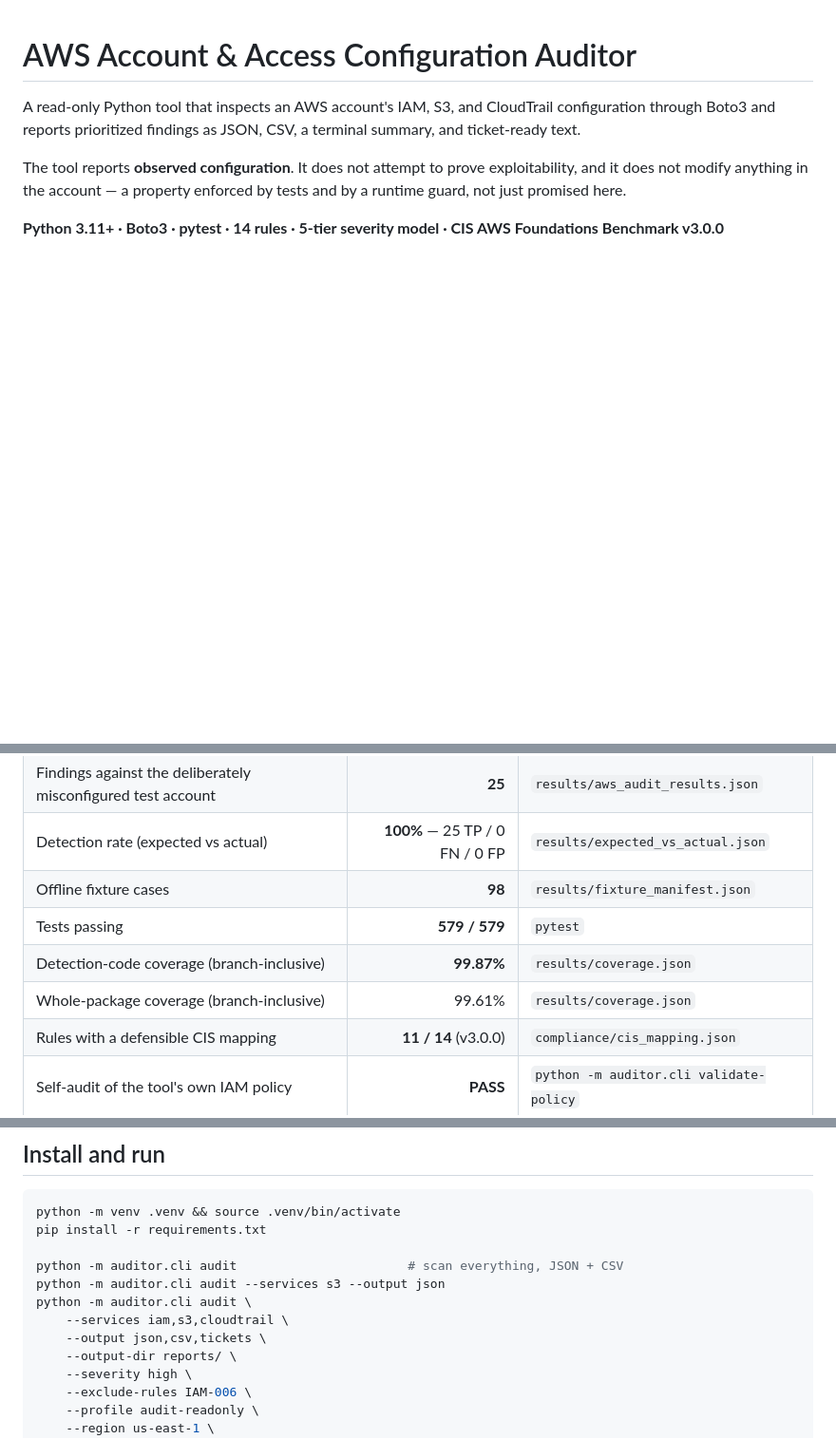
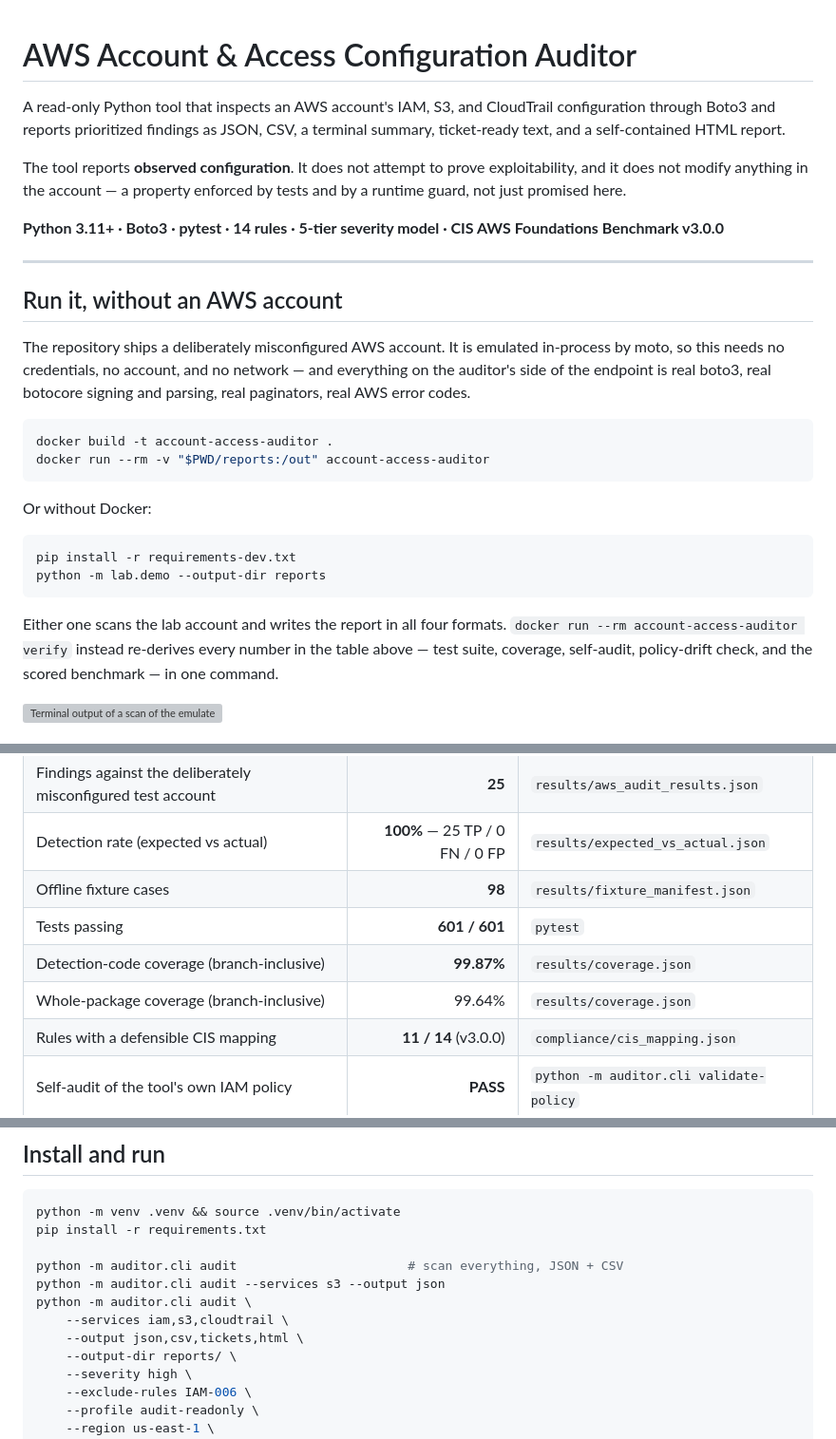
Before and after one commit to tdinh-dev-sec-scientist/account-access-auditor, a Markdown page: README.md, 3 parts joined by grey strips. Shown: that part at 95% size. Drawn GitHub-style; blank space fills up the shorter version; grey boxes are pictures that could not be loaded.

````diff
--- a/README.md
+++ b/README.md
@@ -2,10 +2,39 @@
 
 A read-only Python tool that inspects an AWS account's IAM, S3, and CloudTrail
 configuration through Boto3 and reports prioritized findings as JSON, CSV, a
-terminal summary, and ticket-ready text.
+terminal summary, ticket-ready text, and a self-contained HTML report.
 
 The tool reports **observed configuration**. It does not attempt to prove
 exploitability, and it does not modify anything in the account — a property
 enforced by tests and by a runtime guard, not just promised here.
 
 **Python 3.11+ · Boto3 · pytest · 14 rules · 5-tier severity model · CIS AWS Foundations Benchmark v3.0.0**
+
+---
+
+## Run it, without an AWS account
+
+The repository ships a deliberately misconfigured AWS account. It is emulated
+in-process by moto, so this needs no credentials, no account, and no network —
+and everything on the auditor's side of the endpoint is real boto3, real
+botocore signing and parsing, real paginators, real AWS error codes.
+
+```bash
+docker build -t account-access-auditor .
+docker run --rm -v "$PWD/reports:/out" account-access-auditor
+```
+
+Or without Docker:
+
+```bash
+pip install -r requirements-dev.txt
+python -m lab.demo --output-dir reports
+```
+
+Either one scans the lab account and writes the report in all four formats.
+`docker run --rm account-access-auditor verify` instead re-derives every number
+in the table above — test suite, coverage, self-audit, policy-drift check, and
+the scored benchmark — in one command.
+
+![Terminal output of a scan of the emulated lab account](docs/images/terminal.svg)
+
@@ -24,9 +90,9 @@ table from those artifacts; nothing here is typed in by hand.
 | Findings against the deliberately misconfigured test account | **25** | `results/aws_audit_results.json` |
 | Detection rate (expected vs actual) | **100%** — 25 TP / 0 FN / 0 FP | `results/expected_vs_actual.json` |
 | Offline fixture cases | **98** | `results/fixture_manifest.json` |
-| Tests passing | **579 / 579** | `pytest` |
+| Tests passing | **601 / 601** | `pytest` |
 | Detection-code coverage (branch-inclusive) | **99.87%** | `results/coverage.json` |
-| Whole-package coverage (branch-inclusive) | 99.61% | `results/coverage.json` |
+| Whole-package coverage (branch-inclusive) | 99.64% | `results/coverage.json` |
 | Rules with a defensible CIS mapping | **11 / 14** (v3.0.0) | `compliance/cis_mapping.json` |
 | Self-audit of the tool's own IAM policy | **PASS** | `python -m auditor.cli validate-policy` |
 | API calls for a full scan of the test account | 101 in 0.28s | `results/aws_audit_results.json` |
@@ -83,7 +149,7 @@ python -m auditor.cli audit                       # scan everything, JSON + CSV
 python -m auditor.cli audit --services s3 --output json
 python -m auditor.cli audit \
     --services iam,s3,cloudtrail \
-    --output json,csv,tickets \
+    --output json,csv,tickets,html \
     --output-dir reports/ \
     --severity high \
     --exclude-rules IAM-006 \
````
Also changed, not shown: other parts of README.md (+51 -36 lines), docs/images/report-dark.png (added), docs/images/report-findings.png (added), docs/images/report-light.png (added), 4 other files.
